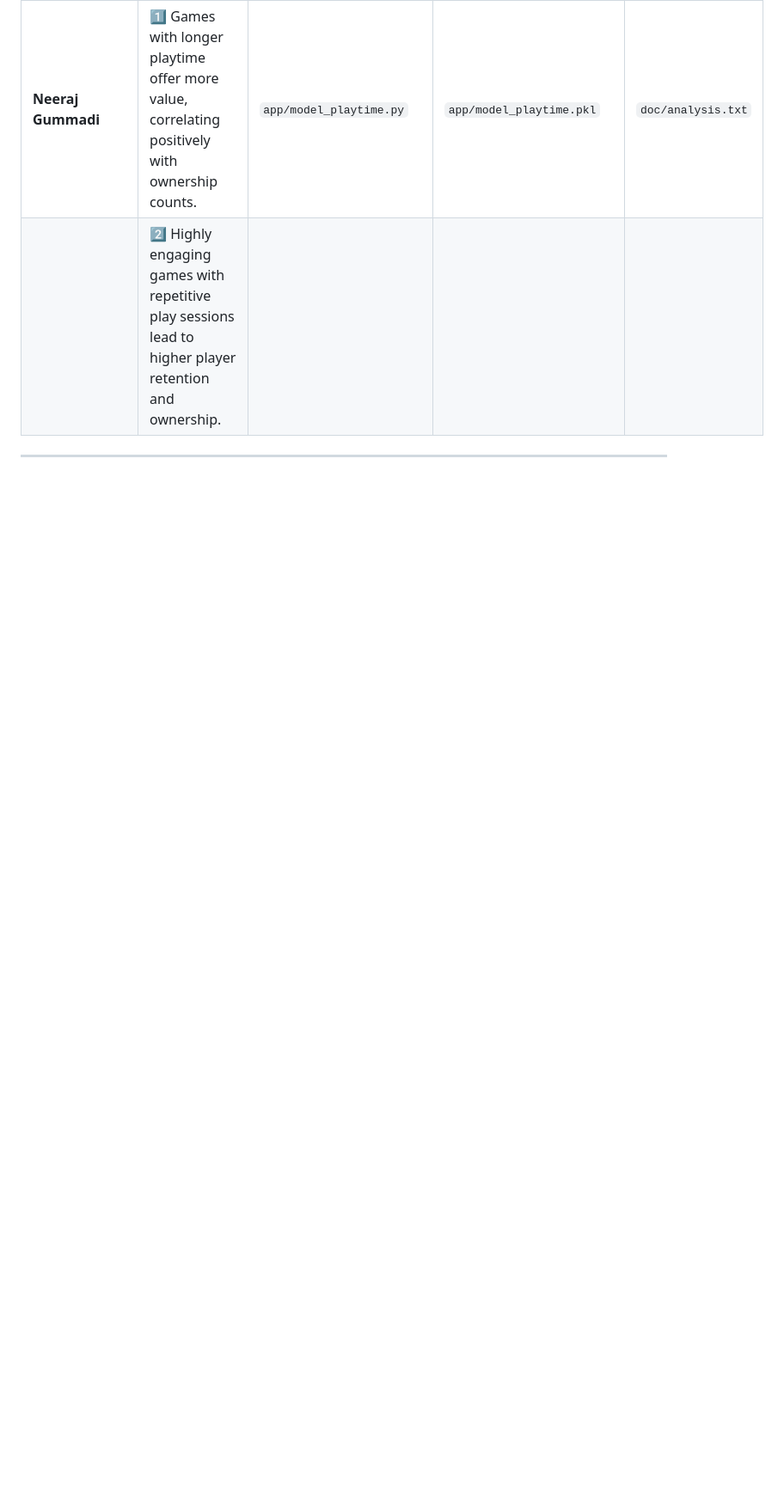
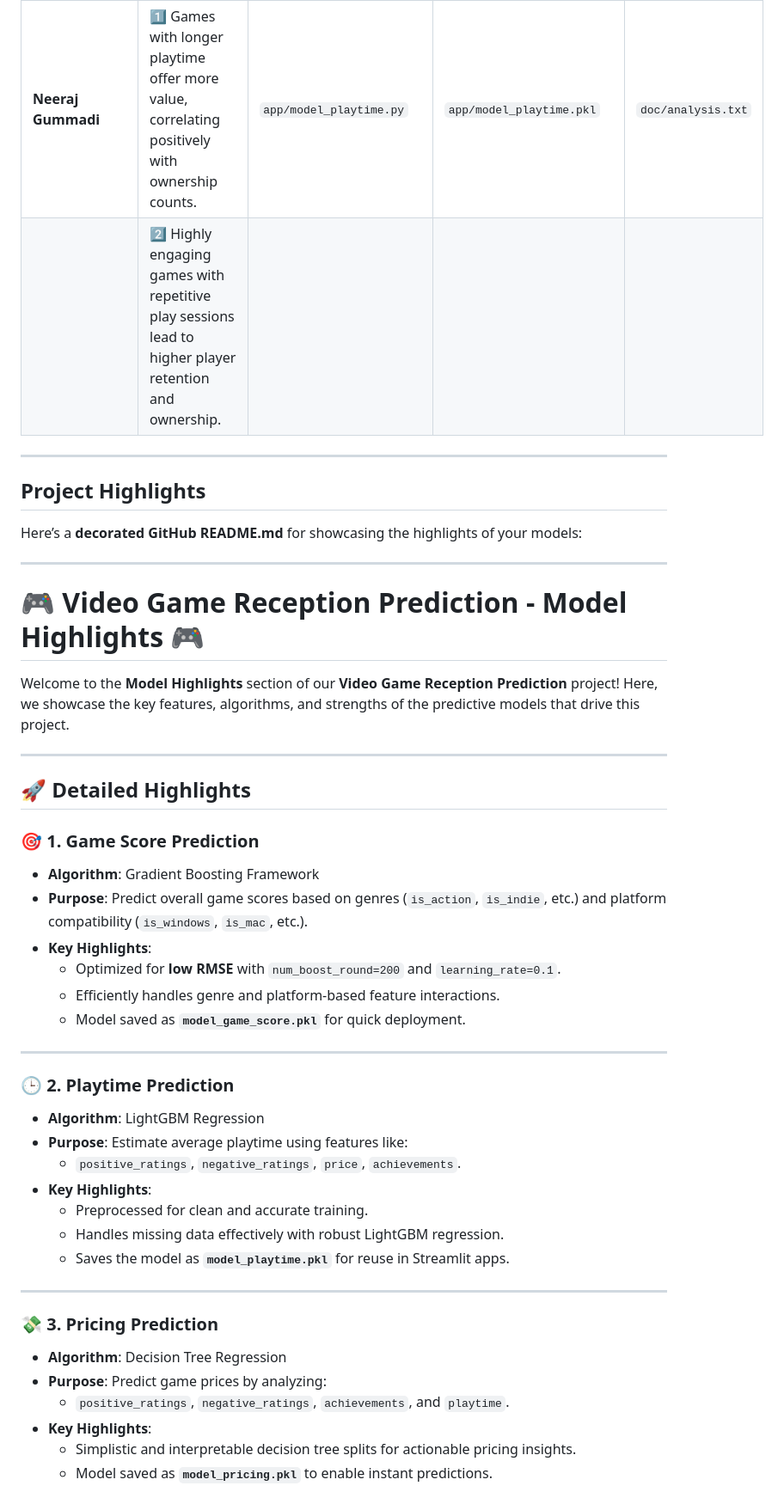
Before and after one commit to KisoreSenthilkumar/VideoGameReviewer, a Markdown page: README.md, the part around one of its changes. Shown at 86% size. Rendered like a GitHub page; blank space fills up the shorter version.

```diff
--- a/README.md
+++ b/README.md
@@ -27,3 +27,45 @@ This project explores key factors influencing video game success, leveraging dat
 | **Neeraj Gummadi**        | 1️⃣ Games with longer playtime offer more value, correlating positively with ownership counts.             | `app/model_playtime.py`            | `app/model_playtime.pkl`      | `doc/analysis.txt`              |
 |                           | 2️⃣ Highly engaging games with repetitive play sessions lead to higher player retention and ownership.     |                                     |                                |                                  |
 -----
+## **Project Highlights**
+Here’s a **decorated GitHub README.md** for showcasing the highlights of your models:
+
+---
+
+# 🎮 **Video Game Reception Prediction** - **Model Highlights** 🎮
+
+Welcome to the **Model Highlights** section of our **Video Game Reception Prediction** project! Here, we showcase the key features, algorithms, and strengths of the predictive models that drive this project.
+
+---
+
+## 🚀 **Detailed Highlights**
+
+### 🎯 **1. Game Score Prediction**
+- **Algorithm**: Gradient Boosting Framework
+- **Purpose**: Predict overall game scores based on genres (`is_action`, `is_indie`, etc.) and platform compatibility (`is_windows`, `is_mac`, etc.).
+- **Key Highlights**:
+  - Optimized for **low RMSE** with `num_boost_round=200` and `learning_rate=0.1`.
+  - Efficiently handles genre and platform-based feature interactions.
+  - Model saved as **`model_game_score.pkl`** for quick deployment.
+
+---
+
+### 🕒 **2. Playtime Prediction**
+- **Algorithm**: LightGBM Regression
+- **Purpose**: Estimate average playtime using features like:
+  - `positive_ratings`, `negative_ratings`, `price`, `achievements`.
+- **Key Highlights**:
+  - Preprocessed for clean and accurate training.
+  - Handles missing data effectively with robust LightGBM regression.
+  - Saves the model as **`model_playtime.pkl`** for reuse in Streamlit apps.
+
+---
+
+### 💸 **3. Pricing Prediction**
+- **Algorithm**: Decision Tree Regression
+- **Purpose**: Predict game prices by analyzing:
+  - `positive_ratings`, `negative_ratings`, `achievements`, and `playtime`.
+- **Key Highlights**:
+  - Simplistic and interpretable decision tree splits for actionable pricing insights.
+  - Model saved as **`model_pricing.pkl`** to enable instant predictions.
+
```
Also changed, not shown: other parts of README.md (+41 -0 lines).
